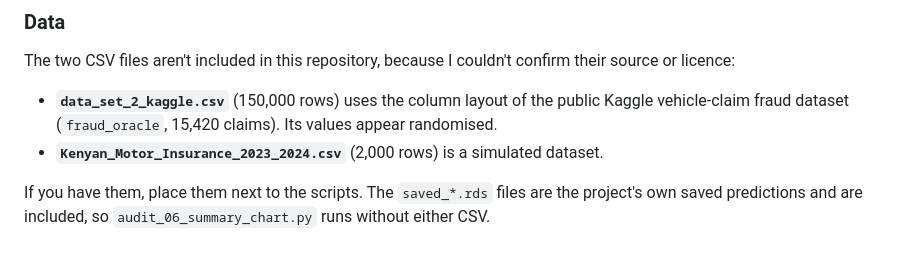
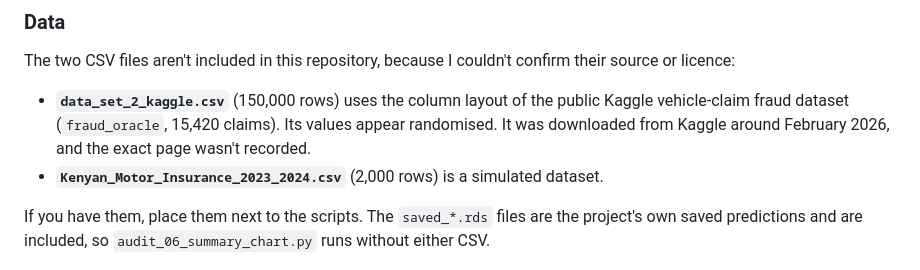
Before and after one commit to kaliumg432-hub/Motor-insurance-fraud-detection, a Markdown page: README.md, the part around the change. GitHub-like rendering.

Commit message:
Note when the training file was downloaded (#1)
Claude-Session: https://claude.ai/code/session_01PFyhPdTuad1UQnXoFvEeME

Co-authored-by: Claude <noreply@anthropic.com>

```diff
--- a/README.md
+++ b/README.md
@@ -132,7 +132,7 @@ Each script prints its numbers and writes an `audit_0X_results.csv`. Seeds are f
 
 The two CSV files aren't included in this repository, because I couldn't confirm their source or licence:
 
-- **`data_set_2_kaggle.csv`** (150,000 rows) uses the column layout of the public Kaggle vehicle-claim fraud dataset (`fraud_oracle`, 15,420 claims). Its values appear randomised.
+- **`data_set_2_kaggle.csv`** (150,000 rows) uses the column layout of the public Kaggle vehicle-claim fraud dataset (`fraud_oracle`, 15,420 claims). Its values appear randomised. It was downloaded from Kaggle around February 2026, and the exact page wasn't recorded.
 - **`Kenyan_Motor_Insurance_2023_2024.csv`** (2,000 rows) is a simulated dataset.
 
 If you have them, place them next to the scripts. The `saved_*.rds` files are the project's own saved predictions and are included, so `audit_06_summary_chart.py` runs without either CSV.
```
